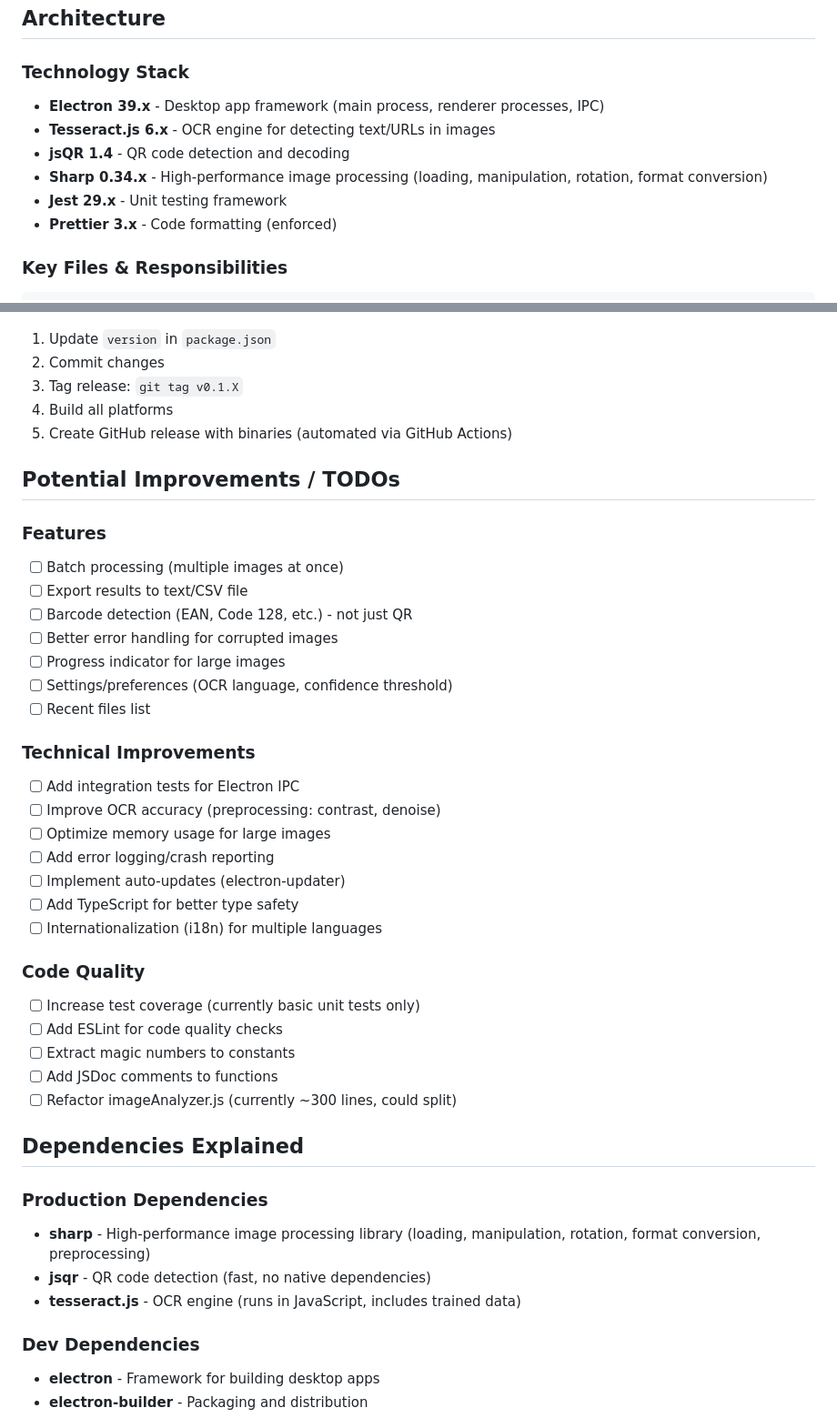
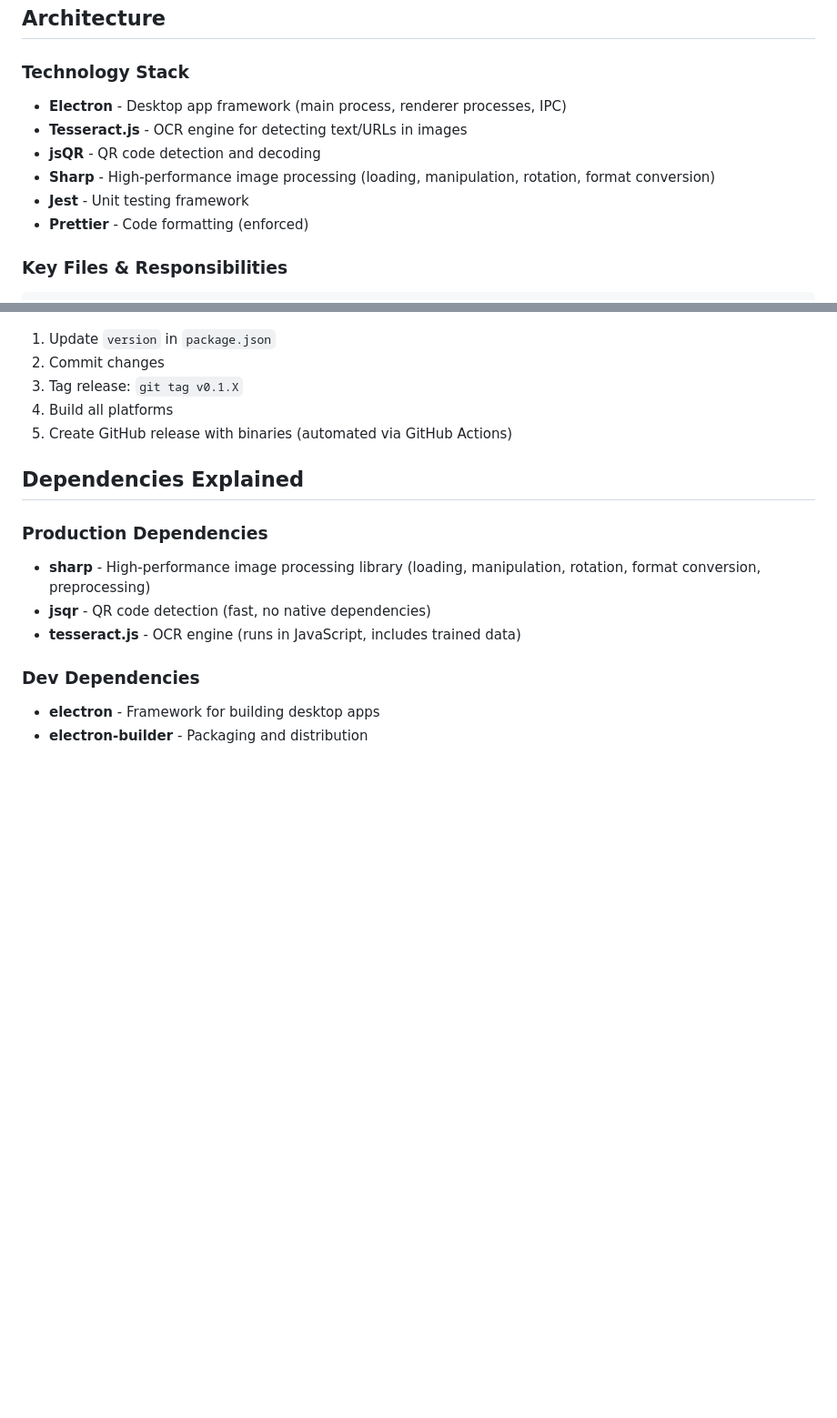
Before and after one commit to bcantoni/imagelinks, a Markdown page: CLAUDE.md, 2 parts joined by grey strips. Shown at 91% size. GitHub-like rendering; blank space fills up the shorter version.

Commit message:
Wordsmithing

```diff
--- a/CLAUDE.md
+++ b/CLAUDE.md
@@ -33,12 +33,12 @@ npm run build:linux  # Linux .AppImage
 
 ### Technology Stack
 
-- **Electron 39.x** - Desktop app framework (main process, renderer processes, IPC)
-- **Tesseract.js 6.x** - OCR engine for detecting text/URLs in images
-- **jsQR 1.4** - QR code detection and decoding
-- **Sharp 0.34.x** - High-performance image processing (loading, manipulation, rotation, format conversion)
-- **Jest 29.x** - Unit testing framework
-- **Prettier 3.x** - Code formatting (enforced)
+- **Electron** - Desktop app framework (main process, renderer processes, IPC)
+- **Tesseract.js** - OCR engine for detecting text/URLs in images
+- **jsQR** - QR code detection and decoding
+- **Sharp** - High-performance image processing (loading, manipulation, rotation, format conversion)
+- **Jest** - Unit testing framework
+- **Prettier** - Code formatting (enforced)
 
 ### Key Files & Responsibilities
 
@@ -207,36 +207,6 @@ npm run build:linux
 4. Build all platforms
 5. Create GitHub release with binaries (automated via GitHub Actions)
 
-## Potential Improvements / TODOs
-
-### Features
-
-- [ ] Batch processing (multiple images at once)
-- [ ] Export results to text/CSV file
-- [ ] Barcode detection (EAN, Code 128, etc.) - not just QR
-- [ ] Better error handling for corrupted images
-- [ ] Progress indicator for large images
-- [ ] Settings/preferences (OCR language, confidence threshold)
-- [ ] Recent files list
-
-### Technical Improvements
-
-- [ ] Add integration tests for Electron IPC
-- [ ] Improve OCR accuracy (preprocessing: contrast, denoise)
-- [ ] Optimize memory usage for large images
-- [ ] Add error logging/crash reporting
-- [ ] Implement auto-updates (electron-updater)
-- [ ] Add TypeScript for better type safety
-- [ ] Internationalization (i18n) for multiple languages
-
-### Code Quality
-
-- [ ] Increase test coverage (currently basic unit tests only)
-- [ ] Add ESLint for code quality checks
-- [ ] Extract magic numbers to constants
-- [ ] Add JSDoc comments to functions
-- [ ] Refactor imageAnalyzer.js (currently ~300 lines, could split)
-
 ## Dependencies Explained
 
 ### Production Dependencies
```
Also changed, not shown: README.md (+11 -11 lines).
